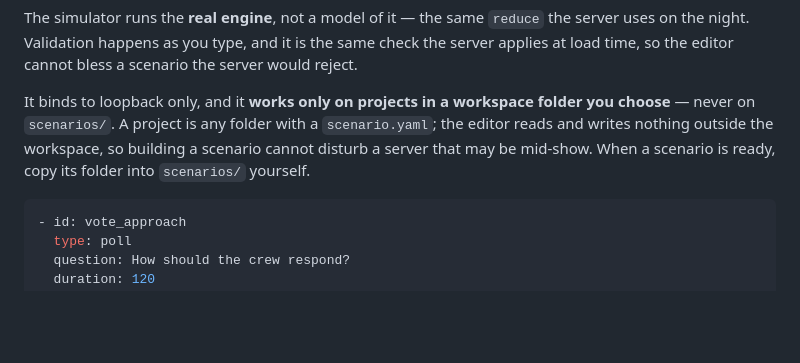
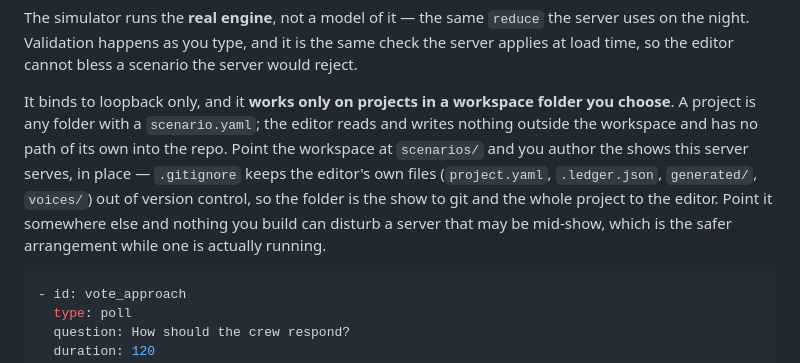
Before and after one commit to TerraIncognito-sudo/Interactive_Scenarios, a Markdown page: README.md, the part around the change. Drawn GitHub-style; blank space fills up the shorter version.

````diff
--- a/README.md
+++ b/README.md
@@ -144,10 +144,13 @@ uses on the night. Validation happens as you type, and it is the same check the
 applies at load time, so the editor cannot bless a scenario the server would reject.
 
 It binds to loopback only, and it **works only on projects in a workspace folder you
-choose** — never on `scenarios/`. A project is any folder with a `scenario.yaml`; the
-editor reads and writes nothing outside the workspace, so building a scenario cannot
-disturb a server that may be mid-show. When a scenario is ready, copy its folder into
-`scenarios/` yourself.
+choose**. A project is any folder with a `scenario.yaml`; the editor reads and writes
+nothing outside the workspace and has no path of its own into the repo. Point the workspace
+at `scenarios/` and you author the shows this server serves, in place — `.gitignore` keeps
+the editor's own files (`project.yaml`, `.ledger.json`, `generated/`, `voices/`) out of
+version control, so the folder is the show to git and the whole project to the editor. Point
+it somewhere else and nothing you build can disturb a server that may be mid-show, which is
+the safer arrangement while one is actually running.
 
 ```yaml
 - id: vote_approach
````
Also changed, not shown: CLAUDE.md (+16 -5 lines).
